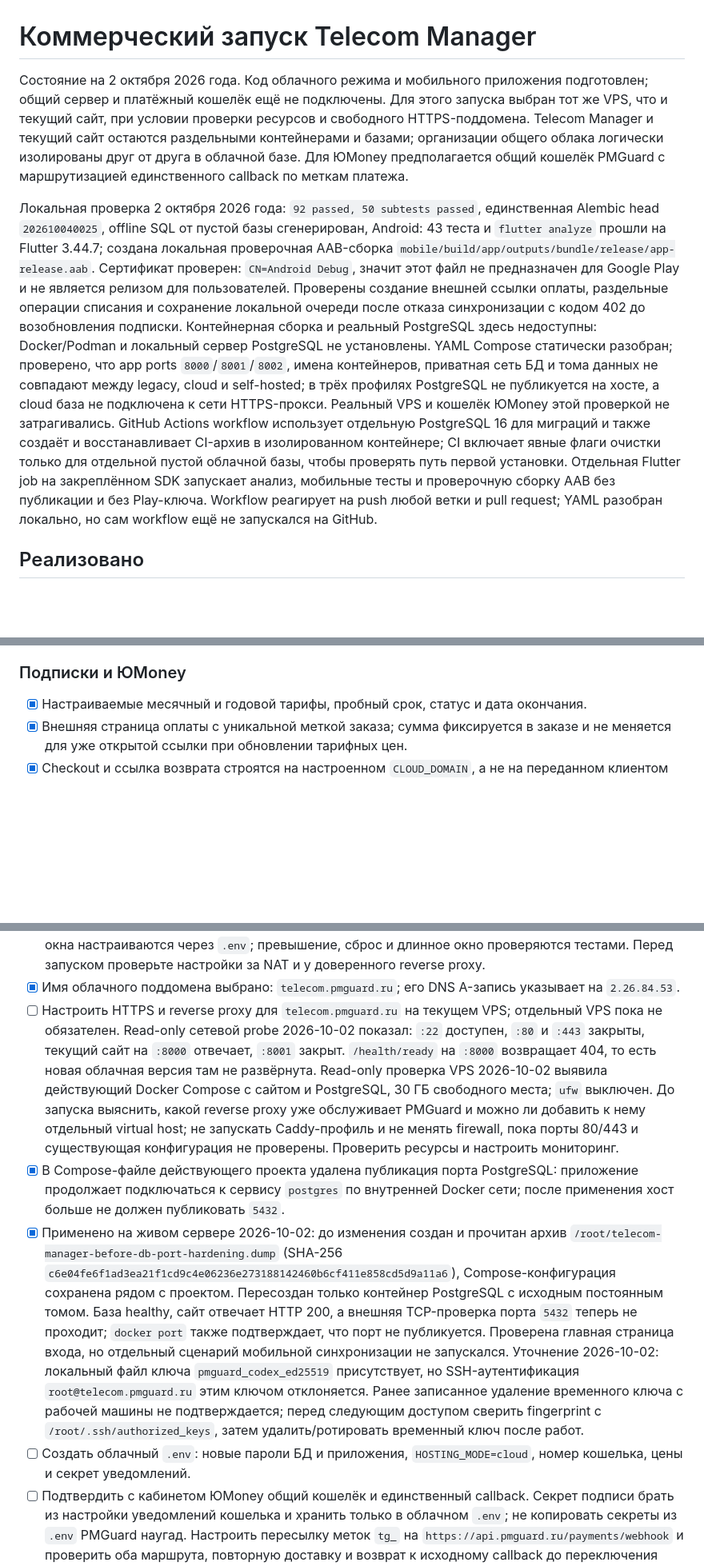
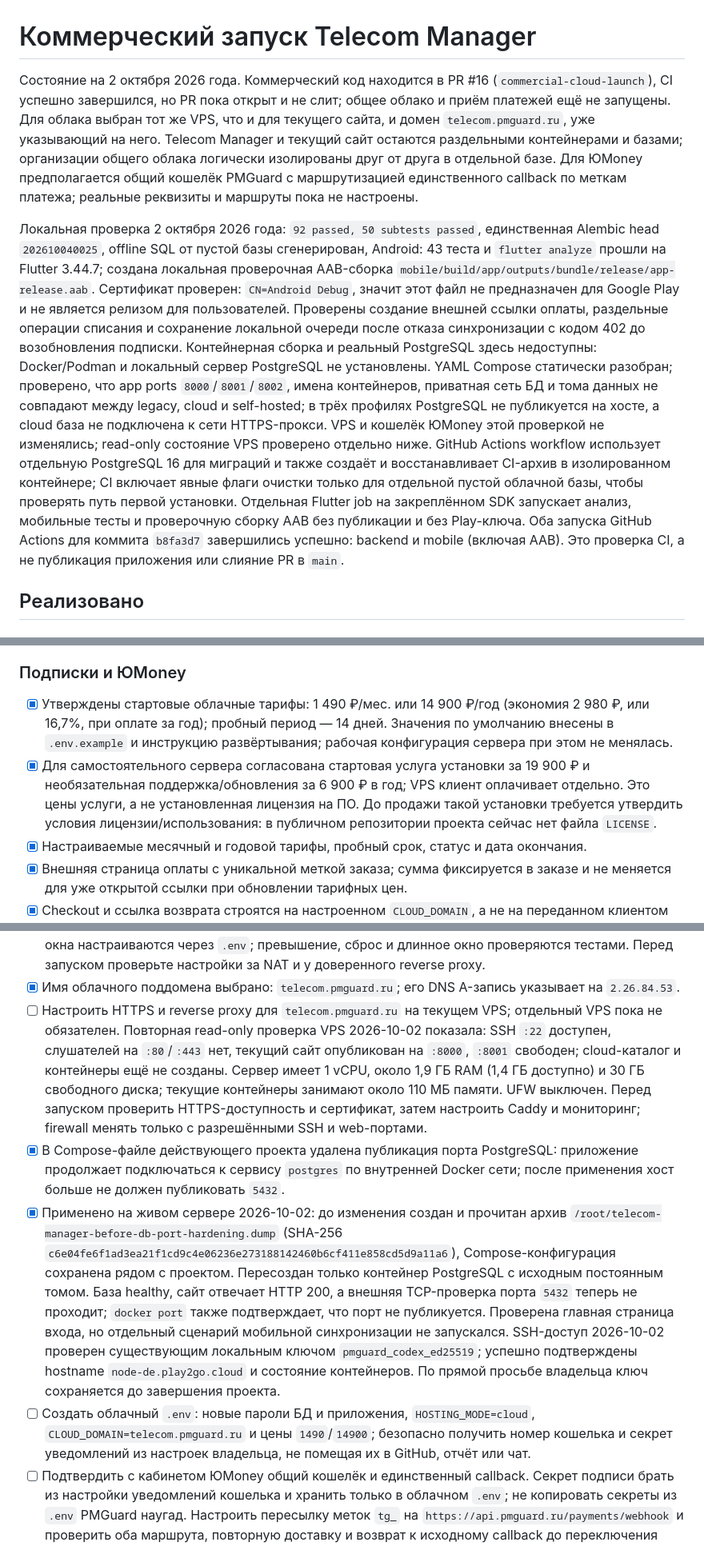
Before and after one commit to magomedov1009/telecom-manager, a Markdown page: docs/COMMERCIAL_LAUNCH_PLAN.md, 3 parts joined by grey strips. Shown at 80% size. Rendered like a GitHub page; blank space fills up the shorter version.

Commit message:
Update commercial launch status and pricing

```diff
--- a/docs/COMMERCIAL_LAUNCH_PLAN.md
+++ b/docs/COMMERCIAL_LAUNCH_PLAN.md
@@ -1,12 +1,13 @@
 # Коммерческий запуск Telecom Manager
 
-Состояние на 2 октября 2026 года. Код облачного режима и мобильного приложения
-подготовлен; общий сервер и платёжный кошелёк ещё не подключены. Для этого
-запуска выбран тот же VPS, что и текущий сайт, при условии проверки ресурсов и
-свободного HTTPS-поддомена. Telecom Manager и текущий сайт остаются раздельными
-контейнерами и базами; организации общего облака логически изолированы друг от
-друга в облачной базе. Для ЮMoney предполагается общий кошелёк PMGuard с
-маршрутизацией единственного callback по меткам платежа.
+Состояние на 2 октября 2026 года. Коммерческий код находится в PR #16
+(`commercial-cloud-launch`), CI успешно завершился, но PR пока открыт и не слит;
+общее облако и приём платежей ещё не запущены. Для облака выбран тот же VPS, что
+и для текущего сайта, и домен `telecom.pmguard.ru`, уже указывающий на него.
+Telecom Manager и текущий сайт остаются раздельными контейнерами и базами;
+организации общего облака логически изолированы друг от друга в отдельной базе.
+Для ЮMoney предполагается общий кошелёк PMGuard с маршрутизацией единственного
+callback по меткам платежа; реальные реквизиты и маршруты пока не настроены.
 
 Локальная проверка 2 октября 2026 года: `92 passed, 50 subtests passed`,
 единственная Alembic head `202610040025`, offline SQL от пустой базы сгенерирован,
@@ -20,15 +21,17 @@ Google Play и не является релизом для пользовате
 PostgreSQL не установлены. YAML Compose статически разобран; проверено, что app
 ports `8000`/`8001`/`8002`, имена контейнеров, приватная сеть БД и тома данных не
 совпадают между legacy, cloud и self-hosted; в трёх профилях PostgreSQL не
-публикуется на хосте, а cloud база не подключена к сети HTTPS-прокси. Реальный
-VPS и кошелёк ЮMoney этой проверкой не затрагивались. GitHub Actions workflow
+публикуется на хосте, а cloud база не подключена к сети HTTPS-прокси. VPS и
+кошелёк ЮMoney этой проверкой не изменялись; read-only состояние VPS проверено
+отдельно ниже. GitHub Actions workflow
 использует отдельную PostgreSQL 16 для миграций и также создаёт и восстанавливает
 CI-архив в изолированном контейнере; CI включает явные флаги очистки только
 для отдельной пустой облачной базы, чтобы проверять путь первой установки.
 Отдельная Flutter job на закреплённом SDK
 запускает анализ, мобильные тесты и проверочную сборку AAB без публикации и без
-Play-ключа. Workflow реагирует на push любой ветки и pull request; YAML разобран
-локально, но сам workflow ещё не запускался на GitHub.
+Play-ключа. Оба запуска GitHub Actions для коммита `b8fa3d7` завершились успешно:
+backend и mobile (включая AAB). Это проверка CI, а не публикация приложения или
+слияние PR в `main`.
 
 ## Реализовано
 
@@ -91,6 +94,15 @@ Play-ключа. Workflow реагирует на push любой ветки и
 
 ### Подписки и ЮMoney
 
+- [x] Утверждены стартовые облачные тарифы: 1 490 ₽/мес. или 14 900 ₽/год
+  (экономия 2 980 ₽, или 16,7%, при оплате за год); пробный период — 14 дней.
+  Значения по умолчанию внесены в `.env.example` и инструкцию развёртывания;
+  рабочая конфигурация сервера при этом не менялась.
+- [x] Для самостоятельного сервера согласована стартовая услуга установки за
+  19 900 ₽ и необязательная поддержка/обновления за 6 900 ₽ в год; VPS клиент
+  оплачивает отдельно. Это цены услуги, а не установленная лицензия на ПО.
+  До продажи такой установки требуется утвердить условия лицензии/использования:
+  в публичном репозитории проекта сейчас нет файла `LICENSE`.
 - [x] Настраиваемые месячный и годовой тарифы, пробный срок, статус и дата
   окончания.
 - [x] Внешняя страница оплаты с уникальной меткой заказа; сумма фиксируется в
@@ -199,15 +211,14 @@ Play-ключа. Workflow реагирует на push любой ветки и
 - [x] Имя облачного поддомена выбрано: `telecom.pmguard.ru`; его DNS A-запись
   указывает на `2.26.84.53`.
 - [ ] Настроить HTTPS и reverse proxy для `telecom.pmguard.ru` на текущем VPS;
-  отдельный VPS пока не обязателен. Read-only сетевой probe 2026-10-02 показал:
-  `:22` доступен, `:80` и `:443` закрыты, текущий сайт на `:8000` отвечает,
-  `:8001` закрыт. `/health/ready` на `:8000` возвращает 404, то есть новая
-  облачная версия там не развёрнута. Read-only проверка VPS 2026-10-02 выявила
-  действующий Docker Compose с сайтом и PostgreSQL, 30 ГБ свободного места;
-  `ufw` выключен. До запуска выяснить, какой reverse proxy уже обслуживает
-  PMGuard и можно ли добавить к нему отдельный virtual host; не запускать
-  Caddy-профиль и не менять firewall, пока порты 80/443 и существующая
-  конфигурация не проверены. Проверить ресурсы и настроить мониторинг.
+  отдельный VPS пока не обязателен. Повторная read-only проверка VPS 2026-10-02
+  показала: SSH `:22` доступен, слушателей на `:80`/`:443` нет, текущий сайт
+  опубликован на `:8000`, `:8001` свободен; cloud-каталог и контейнеры ещё не
+  созданы. Сервер имеет 1 vCPU, около 1,9 ГБ RAM (1,4 ГБ доступно) и 30 ГБ
+  свободного диска; текущие контейнеры занимают около 110 МБ памяти. UFW
+  выключен. Перед запуском проверить HTTPS-доступность и сертификат, затем
+  настроить Caddy и мониторинг; firewall менять только с разрешёнными SSH и
+  web-портами.
 - [x] В Compose-файле действующего проекта удалена публикация порта PostgreSQL:
   приложение продолжает подключаться к сервису `postgres` по внутренней Docker
   сети; после применения хост больше не должен публиковать `5432`.
@@ -218,14 +229,14 @@ Play-ключа. Workflow реагирует на push любой ветки и
   PostgreSQL с исходным постоянным томом. База healthy, сайт отвечает HTTP 200,
   а внешняя TCP-проверка порта `5432` теперь не проходит; `docker port` также
   подтверждает, что порт не публикуется. Проверена главная страница входа, но
-  отдельный сценарий мобильной синхронизации не запускался. Уточнение 2026-10-02:
-  локальный файл ключа `pmguard_codex_ed25519` присутствует, но SSH-аутентификация
-  `root@telecom.pmguard.ru` этим ключом отклоняется. Ранее записанное удаление
-  временного ключа с рабочей машины не подтверждается; перед следующим доступом
-  сверить fingerprint с `/root/.ssh/authorized_keys`, затем удалить/ротировать
-  временный ключ после работ.
-- [ ] Создать облачный `.env`: новые пароли БД и приложения, `HOSTING_MODE=cloud`,
-  номер кошелька, цены и секрет уведомлений.
+  отдельный сценарий мобильной синхронизации не запускался. SSH-доступ 2026-10-02
+  проверен существующим локальным ключом `pmguard_codex_ed25519`; успешно
+  подтверждены hostname `node-de.play2go.cloud` и состояние контейнеров. По
+  прямой просьбе владельца ключ сохраняется до завершения проекта.
+- [ ] Создать облачный `.env`: новые пароли БД и приложения,
+  `HOSTING_MODE=cloud`, `CLOUD_DOMAIN=telecom.pmguard.ru` и цены
+  `1490`/`14900`; безопасно получить номер кошелька и секрет уведомлений из
+  настроек владельца, не помещая их в GitHub, отчёт или чат.
 - [ ] Подтвердить с кабинетом ЮMoney общий кошелёк и единственный callback.
   Секрет подписи брать из настройки уведомлений кошелька и хранить только в
   облачном `.env`; не копировать секреты из `.env` PMGuard наугад. Настроить
```
